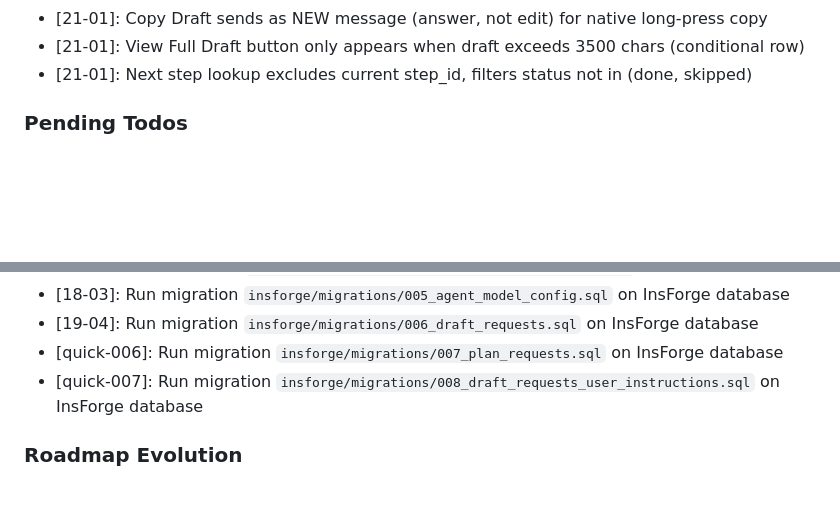
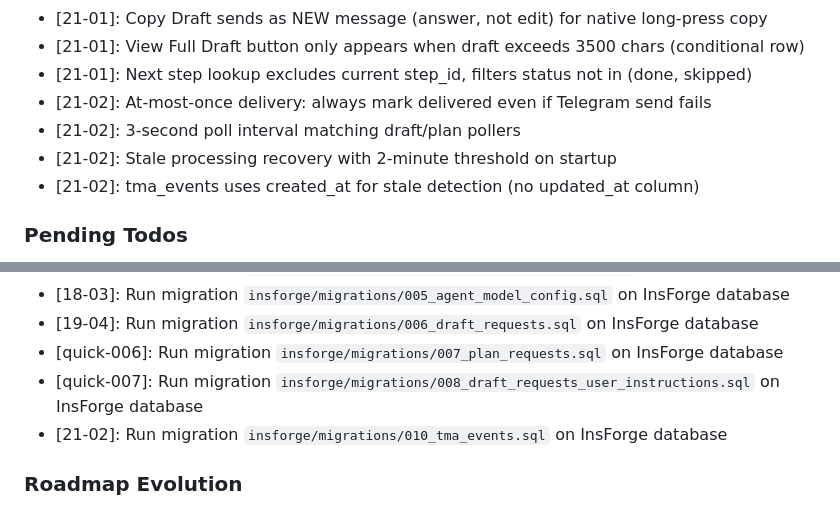
Before and after one commit to DVLevin/deal-quest-bot, a Markdown page: .planning/STATE.md, 2 parts joined by grey strips. Drawn GitHub-style; blank space fills up the shorter version.

```diff
--- a/.planning/STATE.md
+++ b/.planning/STATE.md
@@ -180,6 +180,10 @@ Recent decisions affecting current work:
 - [21-01]: Copy Draft sends as NEW message (answer, not edit) for native long-press copy
 - [21-01]: View Full Draft button only appears when draft exceeds 3500 chars (conditional row)
 - [21-01]: Next step lookup excludes current step_id, filters status not in (done, skipped)
+- [21-02]: At-most-once delivery: always mark delivered even if Telegram send fails
+- [21-02]: 3-second poll interval matching draft/plan pollers
+- [21-02]: Stale processing recovery with 2-minute threshold on startup
+- [21-02]: tma_events uses created_at for stale detection (no updated_at column)
 
 ### Pending Todos
 
@@ -194,6 +198,7 @@ Recent decisions affecting current work:
 - [19-04]: Run migration `insforge/migrations/006_draft_requests.sql` on InsForge database
 - [quick-006]: Run migration `insforge/migrations/007_plan_requests.sql` on InsForge database
 - [quick-007]: Run migration `insforge/migrations/008_draft_requests_user_instructions.sql` on InsForge database
+- [21-02]: Run migration `insforge/migrations/010_tma_events.sql` on InsForge database
 
 ### Roadmap Evolution
 
```
Also changed, not shown: other parts of .planning/STATE.md (+11 -11 lines), 1 other file.
